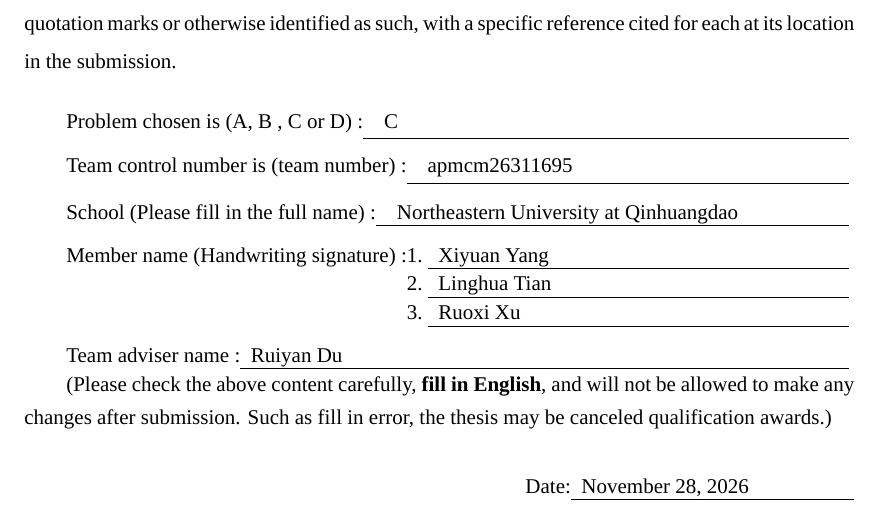
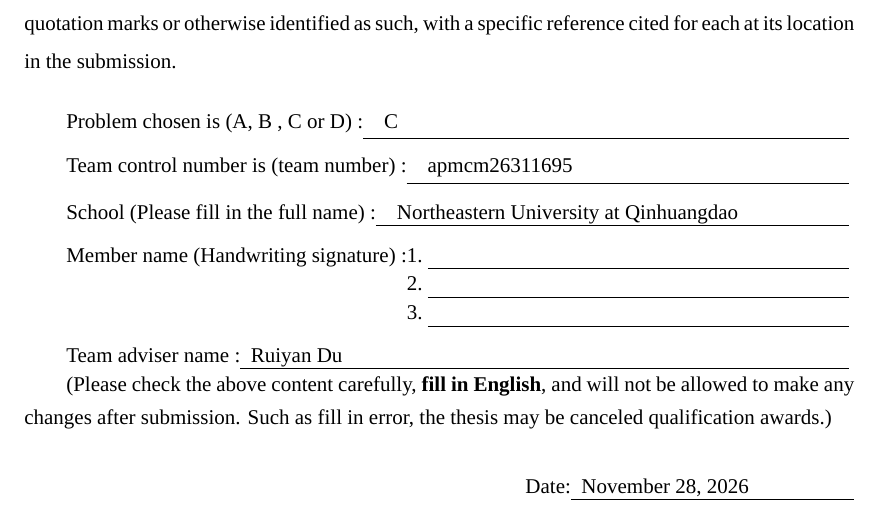
Before and after one commit to SimonYoungxy/APMCM_2026, a LaTeX thesis (ControlSheet.tex): part of the page, cut so that both start at the same text. Compiled offline with XeLaTeX; a missing font is replaced by an installed copy or a similar font.

Commit message:
Leave member signature lines blank for handwriting

```diff
--- a/ControlSheet.tex
+++ b/ControlSheet.tex
@@ -4,9 +4,9 @@
 \tihao{C}
 \baominghao{apmcm26311695}
 \schoolname{Northeastern University at Qinhuangdao}
-\membera{Xiyuan Yang}
-\memberb{Linghua Tian}
-\memberc{Ruoxi Xu}
+\membera{}
+\memberb{}
+\memberc{}
 \supervisor{Ruiyan Du}
 \filldate{November 28, 2026}
 \begin{document}
```
Also changed, not shown: ControlSheet.pdf.
